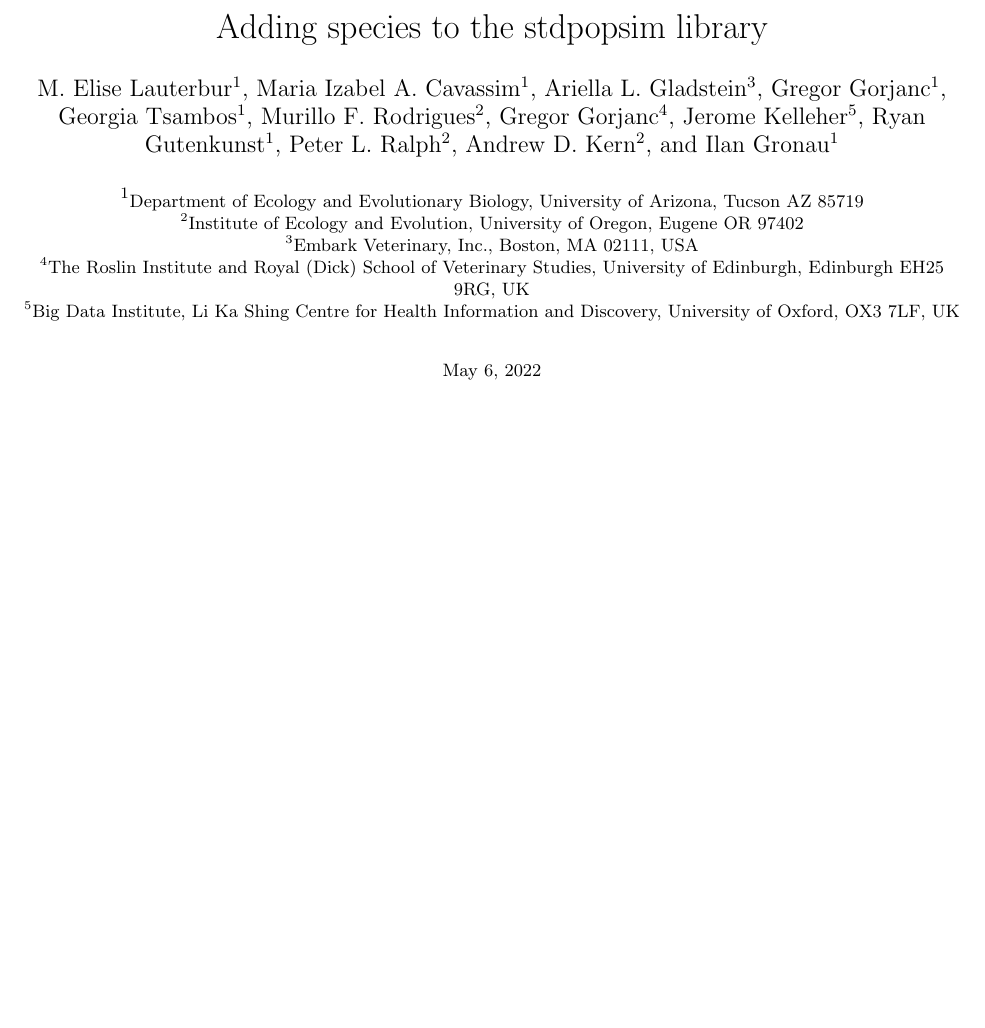
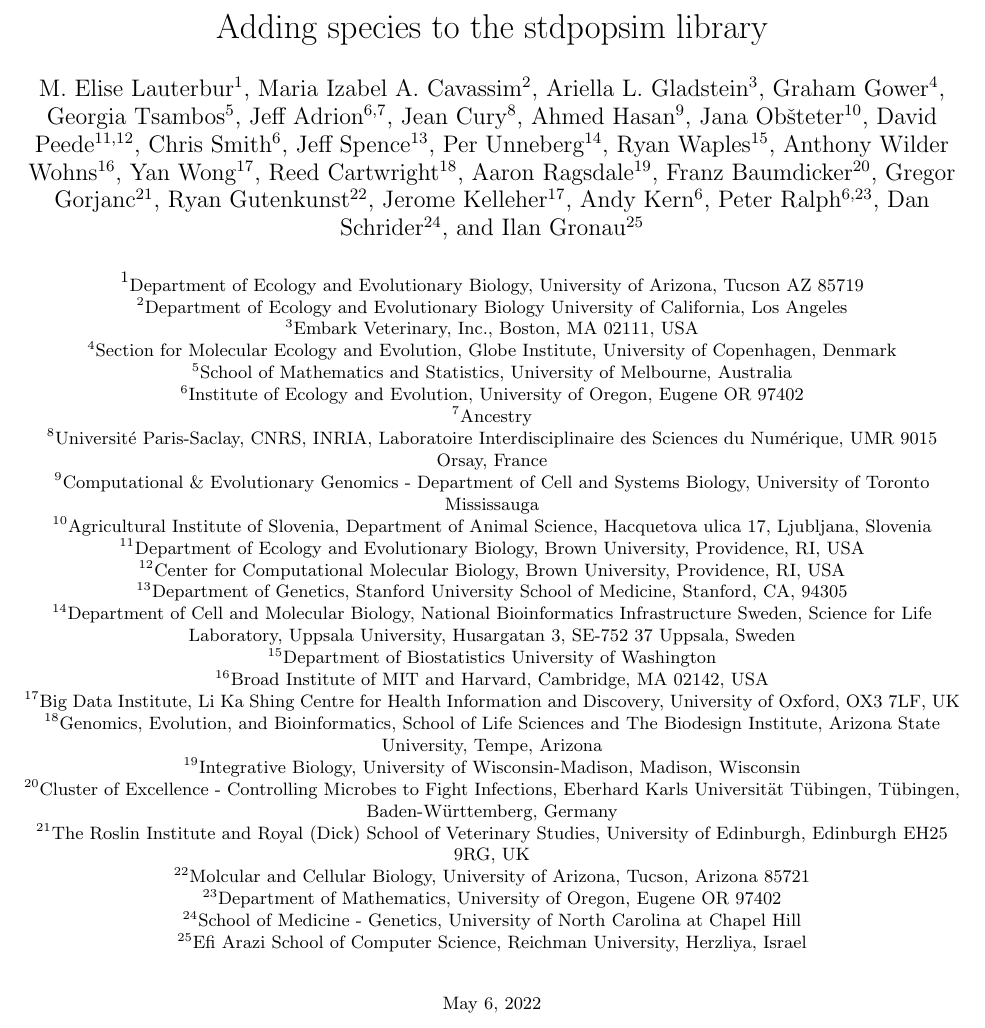
Before and after one commit to popsim-consortium/adding-species-manuscript, a LaTeX document (adding_species_manuscript.tex): part of page 1 of 15, cut so that both start at the same text, the shorter picture padded with empty space. Compiled offline with pdfLaTeX.

Commit message:
some authors and affiliations (#39)
* some authors and affiliations

* include #38

```diff
--- a/adding_species_manuscript.tex
+++ b/adding_species_manuscript.tex
@@ -55,8 +55,5 @@
 
 \title{Adding species to the stdpopsim library}
 \author[1]{M. Elise Lauterbur}
-\author[]{Maria Izabel A. Cavassim}
+\author[2]{Maria Izabel A. Cavassim}
 \author[3]{Ariella L. Gladstein}
-\author[]{Gregor Gorjanc}
-\author[]{Georgia Tsambos}
-\author[2]{Murillo F. Rodrigues}
@@ -66,14 +60,65 @@
-\author[2]{Peter L. Ralph}
-\author[2]{Andrew D. Kern}
-\author[]{Ilan Gronau}
+\author[4]{Graham Gower}
+\author[5]{Georgia Tsambos}
+\author[6,7]{Jeff Adrion} % moved from above at request
+% \author[]{Arjun Biddanda}
+% \author[6]{Saurabh Belsare}
+% \author[6]{Victoria Caudill}
+\author[8]{Jean Cury}
+% \author[]{Ignacio Echevarria}
+\author[9]{Ahmed Hasan}
+% \author[]{Xin Huang}
+% \author[]{Leonardo Iasi}
+\author[10]{Jana Obšteter}
+% \author[]{Vitor Antonio Corrêa Pavinato}
+\author[11,12]{David Peede}
+% \author[]{Ekaterina Noskova}
+% \author[]{Alice Pearson}
+% \author[]{Manolo Perez}
+\author[6]{Chris Smith}
+\author[13]{Jeff Spence}
+% \author[2]{Anastasia Teterina}
+\author[14]{Per Unneberg}
+% \author[]{Juan Manuel Vasquez}
+\author[15]{Ryan Waples}
+\author[16]{Anthony Wilder Wohns}
+\author[17]{Yan Wong}
+\author[18]{Reed Cartwright}
+\author[19]{Aaron Ragsdale}
+\author[20]{Franz Baumdicker}
+\author[21]{Gregor Gorjanc}
+\author[22]{Ryan Gutenkunst}
+\author[17]{Jerome Kelleher}
+\author[6]{Andy Kern}
+\author[6,23]{Peter Ralph}
+\author[24]{Dan Schrider}
+\author[25]{Ilan Gronau}
+
 
 \affil[1]{\small{Department of Ecology and Evolutionary Biology, University of Arizona, Tucson AZ 85719}}
-\affil[2]{\small{Institute of Ecology and Evolution, University of Oregon, Eugene OR 97402}}
-\affil[3]{Embark Veterinary, Inc., Boston, MA 02111, USA}
-
-\affil[4]{\small{The Roslin Institute and Royal (Dick) School of Veterinary Studies, University of Edinburgh, Edinburgh EH25 9RG, UK}}
-\affil[5]{Big Data Institute, Li Ka Shing Centre for Health Information and Discovery, University of Oxford, OX3 7LF, UK}
-
+\affil[2]{\small{Department of Ecology and Evolutionary Biology University of California, Los Angeles}}
+\affil[3]{\small{Embark Veterinary, Inc., Boston, MA 02111, USA}}
+\affil[4]{\small{Section for Molecular Ecology and Evolution, Globe Institute, University of Copenhagen, Denmark}}
+\affil[5]{\small{School of Mathematics and Statistics, University of Melbourne, Australia}}
+\affil[6]{\small{Institute of Ecology and Evolution, University of Oregon, Eugene OR 97402}}
+\affil[7]{\small{Ancestry}}
+\affil[8]{\small{Université Paris-Saclay, CNRS, INRIA, Laboratoire Interdisciplinaire des Sciences du Numérique, UMR 9015 Orsay, France}}
+\affil[9]{\small{Computational \& Evolutionary Genomics - Department of Cell and Systems Biology, University of Toronto Mississauga}}
+\affil[10]{\small{Agricultural Institute of Slovenia, Department of Animal Science, Hacquetova ulica 17, Ljubljana, Slovenia}}
+\affil[11]{\small{Department of Ecology and Evolutionary Biology, Brown University, Providence, RI, USA}}
+\affil[12]{\small{Center for Computational Molecular Biology, Brown University, Providence, RI, USA}}
+\affil[13]{\small{Department of Genetics, Stanford University School of Medicine, Stanford, CA, 94305}}
+\affil[14]{\small{Department of Cell and Molecular Biology, National Bioinformatics Infrastructure Sweden, Science for Life Laboratory, Uppsala University,  Husargatan 3, SE-752 37 Uppsala, Sweden}}
+\affil[15]{\small{Department of Biostatistics University of Washington}}
+\affil[16]{\small{Broad Institute of MIT and Harvard, Cambridge, MA 02142, USA}}
+\affil[17]{\small{Big Data Institute, Li Ka Shing Centre for Health Information and Discovery, University of Oxford, OX3 7LF, UK}}
+\affil[18]{\small{Genomics, Evolution, and Bioinformatics, School of Life Sciences and The Biodesign Institute, Arizona State University, Tempe, Arizona}}
+\affil[19]{\small{Integrative Biology, University of Wisconsin-Madison, Madison, Wisconsin}}
+\affil[20]{\small{Cluster of Excellence - Controlling Microbes to Fight Infections, Eberhard Karls Universität Tübingen, Tübingen, Baden-Württemberg, Germany}}
+\affil[21]{\small{The Roslin Institute and Royal (Dick) School of Veterinary Studies, University of Edinburgh, Edinburgh EH25 9RG, UK}}
+\affil[22]{\small{Molcular and Cellular Biology, University of Arizona, Tucson, Arizona 85721}}
+\affil[23]{\small{Department of Mathematics, University of Oregon, Eugene OR 97402}}
+\affil[24]{\small{School of Medicine - Genetics, University of North Carolina at Chapel Hill}}
+\affil[25]{\small{Efi Arazi School of Computer Science, Reichman University, Herzliya, Israel}}
 
 \date{\small{\today{}}}
 
```
Also changed, not shown: adding_species_manuscript.bbl (deleted), adding_species_manuscript.tex (3 more changed lines), 2 other files.
